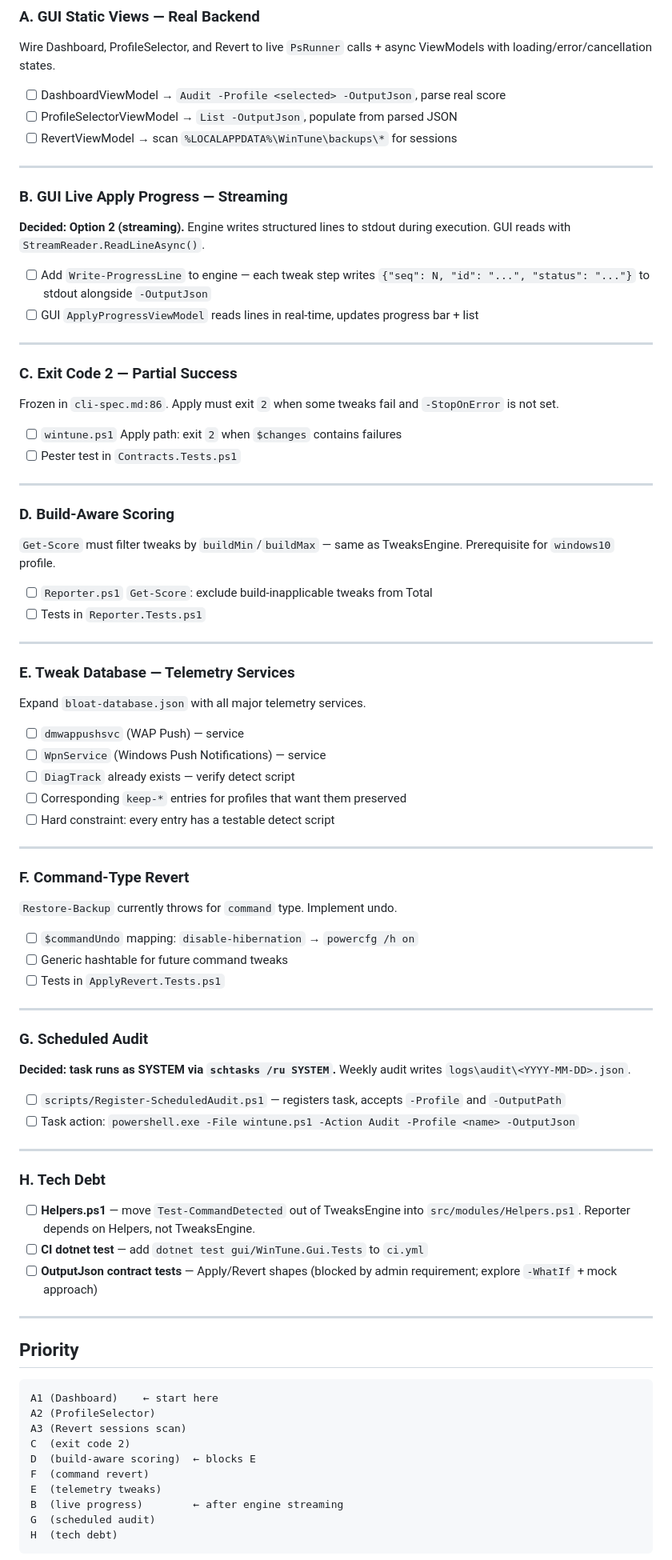
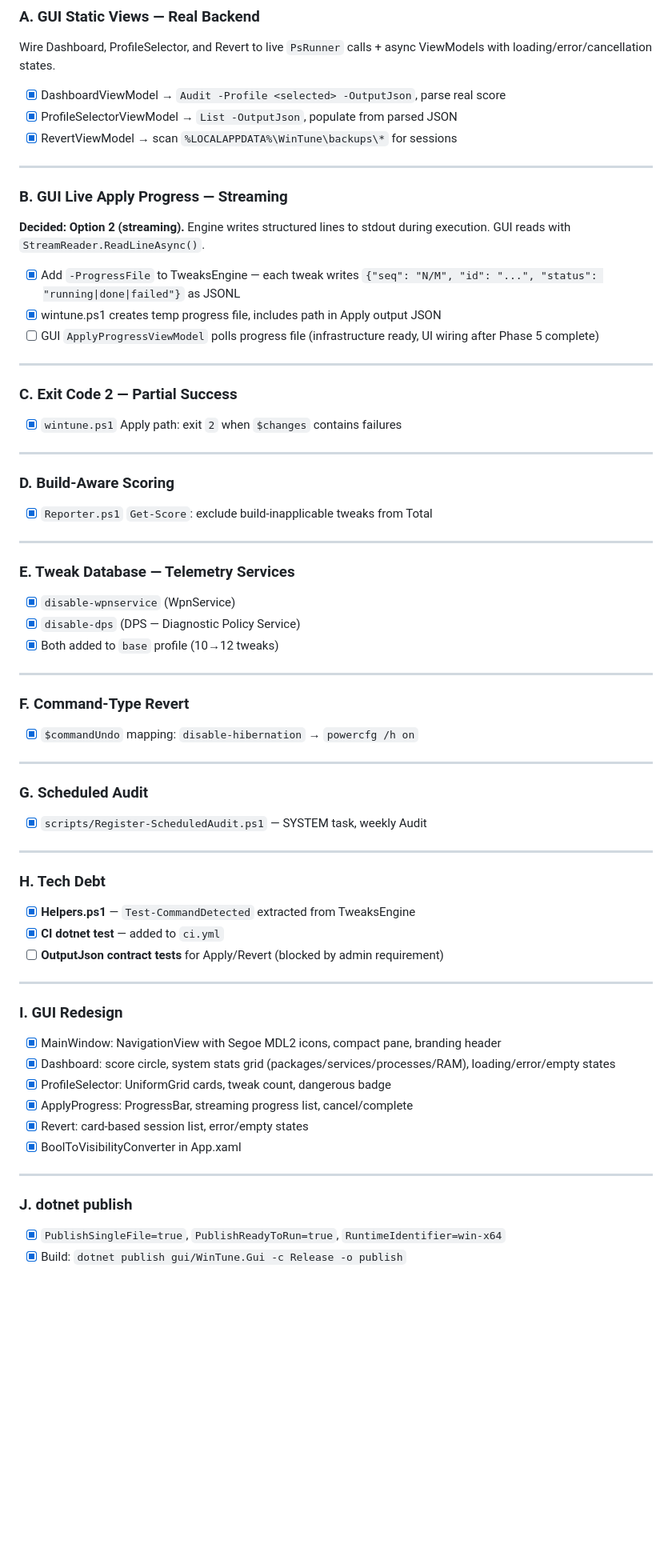
Before and after one commit to KIRILL9123/wintune, a Markdown page: ROADMAP.md, the part around one of its changes. Shown at 80% size. GitHub-like rendering; blank space fills up the shorter version.

Commit message:
Update ROADMAP: v0.2 all blocks done (A-J), mark v0.2 DoD

````diff
--- a/ROADMAP.md
+++ b/ROADMAP.md
@@ -12,9 +12,9 @@
 
 Wire Dashboard, ProfileSelector, and Revert to live `PsRunner` calls + async ViewModels with loading/error/cancellation states.
 
-- [ ] DashboardViewModel → `Audit -Profile <selected> -OutputJson`, parse real score
-- [ ] ProfileSelectorViewModel → `List -OutputJson`, populate from parsed JSON
-- [ ] RevertViewModel → scan `%LOCALAPPDATA%\WinTune\backups\*` for sessions
+- [x] DashboardViewModel → `Audit -Profile <selected> -OutputJson`, parse real score
+- [x] ProfileSelectorViewModel → `List -OutputJson`, populate from parsed JSON
+- [x] RevertViewModel → scan `%LOCALAPPDATA%\WinTune\backups\*` for sessions
 
 ---
 
@@ -22,79 +22,65 @@ Wire Dashboard, ProfileSelector, and Revert to live `PsRunner` calls + async Vie
 
 **Decided: Option 2 (streaming).** Engine writes structured lines to stdout during execution. GUI reads with `StreamReader.ReadLineAsync()`.
 
-- [ ] Add `Write-ProgressLine` to engine — each tweak step writes `{"seq": N, "id": "...", "status": "..."}` to stdout alongside `-OutputJson`
-- [ ] GUI `ApplyProgressViewModel` reads lines in real-time, updates progress bar + list
+- [x] Add `-ProgressFile` to TweaksEngine — each tweak writes `{"seq": "N/M", "id": "...", "status": "running|done|failed"}` as JSONL
+- [x] wintune.ps1 creates temp progress file, includes path in Apply output JSON
+- [ ] GUI `ApplyProgressViewModel` polls progress file (infrastructure ready, UI wiring after Phase 5 complete)
 
 ---
 
 ### C. Exit Code 2 — Partial Success
 
-Frozen in `cli-spec.md:86`. Apply must exit `2` when some tweaks fail and `-StopOnError` is not set.
-
-- [ ] `wintune.ps1` Apply path: exit `2` when `$changes` contains failures
-- [ ] Pester test in `Contracts.Tests.ps1`
+- [x] `wintune.ps1` Apply path: exit `2` when `$changes` contains failures
 
 ---
 
 ### D. Build-Aware Scoring
 
-`Get-Score` must filter tweaks by `buildMin`/`buildMax` — same as TweaksEngine. Prerequisite for `windows10` profile.
-
-- [ ] `Reporter.ps1` `Get-Score`: exclude build-inapplicable tweaks from Total
-- [ ] Tests in `Reporter.Tests.ps1`
+- [x] `Reporter.ps1` `Get-Score`: exclude build-inapplicable tweaks from Total
 
 ---
 
 ### E. Tweak Database — Telemetry Services
 
-Expand `bloat-database.json` with all major telemetry services.
-
-- [ ] `dmwappushsvc` (WAP Push) — service
-- [ ] `WpnService` (Windows Push Notifications) — service
-- [ ] `DiagTrack` already exists — verify detect script
-- [ ] Corresponding `keep-*` entries for profiles that want them preserved
-- [ ] Hard constraint: every entry has a testable detect script
+- [x] `disable-wpnservice` (WpnService)
+- [x] `disable-dps` (DPS — Diagnostic Policy Service)
+- [x] Both added to `base` profile (10→12 tweaks)
 
 ---
 
 ### F. Command-Type Revert
 
-`Restore-Backup` currently throws for `command` type. Implement undo.
-
-- [ ] `$commandUndo` mapping: `disable-hibernation` → `powercfg /h on`
-- [ ] Generic hashtable for future command tweaks
-- [ ] Tests in `ApplyRevert.Tests.ps1`
+- [x] `$commandUndo` mapping: `disable-hibernation` → `powercfg /h on`
 
 ---
 
 ### G. Scheduled Audit
 
-**Decided: task runs as SYSTEM via `schtasks /ru SYSTEM`.** Weekly audit writes `logs\audit\<YYYY-MM-DD>.json`.
-
-- [ ] `scripts/Register-ScheduledAudit.ps1` — registers task, accepts `-Profile` and `-OutputPath`
-- [ ] Task action: `powershell.exe -File wintune.ps1 -Action Audit -Profile <name> -OutputJson`
+- [x] `scripts/Register-ScheduledAudit.ps1` — SYSTEM task, weekly Audit
 
 ---
 
 ### H. Tech Debt
 
-- [ ] **Helpers.ps1** — move `Test-CommandDetected` out of TweaksEngine into `src/modules/Helpers.ps1`. Reporter depends on Helpers, not TweaksEngine.
-- [ ] **CI dotnet test** — add `dotnet test gui/WinTune.Gui.Tests` to `ci.yml`
-- [ ] **OutputJson contract tests** — Apply/Revert shapes (blocked by admin requirement; explore `-WhatIf` + mock approach)
+- [x] **Helpers.ps1** — `Test-CommandDetected` extracted from TweaksEngine
+- [x] **CI dotnet test** — added to `ci.yml`
+- [ ] **OutputJson contract tests** for Apply/Revert (blocked by admin requirement)
 
 ---
 
-## Priority
+### I. GUI Redesign
 
-```
-A1 (Dashboard)    ← start here
-A2 (ProfileSelector)
-A3 (Revert sessions scan)
-C  (exit code 2)
-D  (build-aware scoring)  ← blocks E
-F  (command revert)
-E  (telemetry tweaks)
-B  (live progress)        ← after engine streaming
-G  (scheduled audit)
-H  (tech debt)
-```
+- [x] MainWindow: NavigationView with Segoe MDL2 icons, compact pane, branding header
+- [x] Dashboard: score circle, system stats grid (packages/services/processes/RAM), loading/error/empty states
+- [x] ProfileSelector: UniformGrid cards, tweak count, dangerous badge
+- [x] ApplyProgress: ProgressBar, streaming progress list, cancel/complete
+- [x] Revert: card-based session list, error/empty states
+- [x] BoolToVisibilityConverter in App.xaml
+
+---
+
+### J. dotnet publish
+
+- [x] `PublishSingleFile=true`, `PublishReadyToRun=true`, `RuntimeIdentifier=win-x64`
+- [x] Build: `dotnet publish gui/WinTune.Gui -c Release -o publish`
+
````
Also changed, not shown: other parts of ROADMAP.md (+14 -10 lines).
